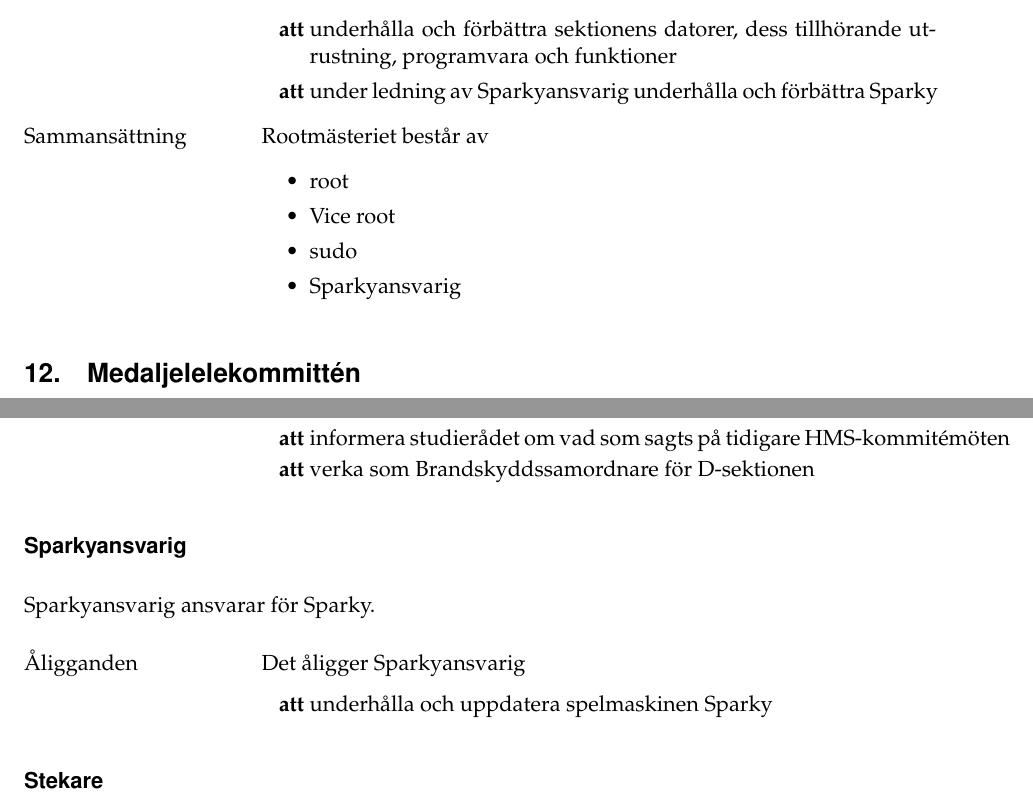
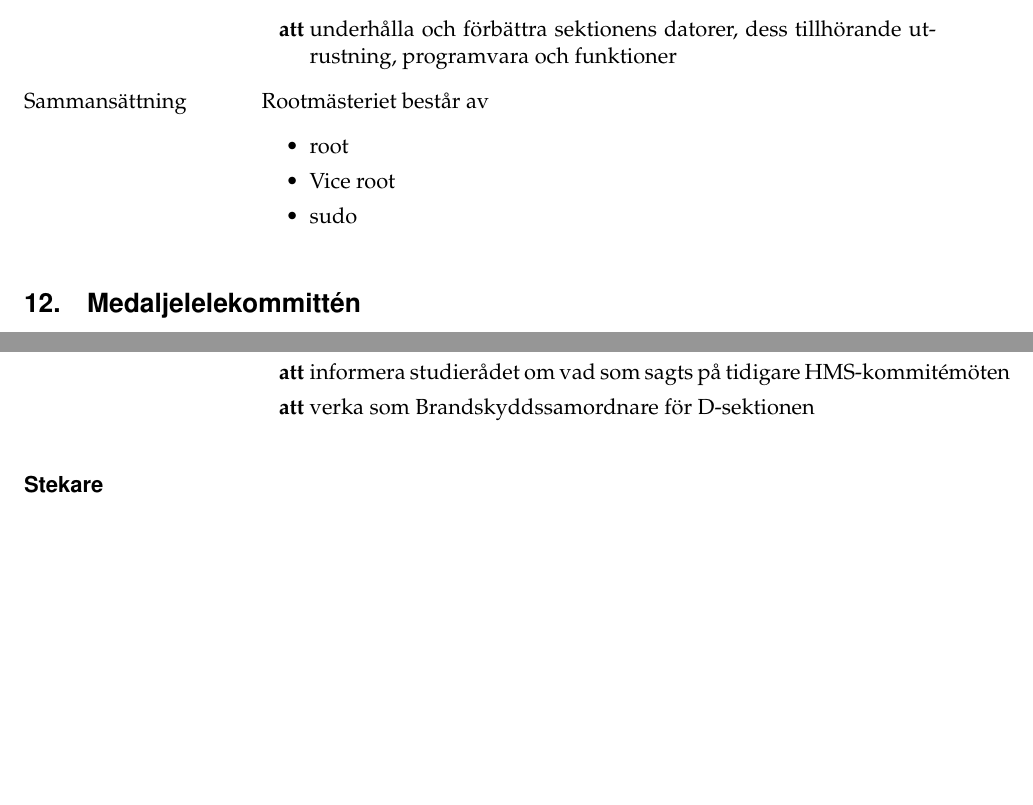
Before and after one commit to Dsek-LTH/styrdokument, a LaTeX document (reglemente/reglemente.tex): two parts of pages 8 and 30 of 40, joined at a grey line, cut so that both start at the same text, the shorter picture padded with empty space. Compiled offline with pdfLaTeX.

Commit message:
[HTM2-2023] Ta bort sparkyansvarig

```diff
--- a/reglemente/reglemente.tex
+++ b/reglemente/reglemente.tex
@@ -409,7 +409,6 @@ kan sträcka sig över flera år och ska varje år ha en konkret motsvarighet i
 	Det åligger Rootmästeriet
 	\begin{attlista}
 		\item underhålla och förbättra sektionens datorer, dess tillhörande utrustning, programvara och funktioner
-		\item under ledning av Sparkyansvarig underhålla och förbättra Sparky
 	\end{attlista}
 
 	\item[Sammansättning]
@@ -418,7 +417,6 @@ kan sträcka sig över flera år och ska varje år ha en konkret motsvarighet i
 		\item root
         \item Vice root
 		\item sudo
-		\item Sparkyansvarig
 	\end{itemize}
 
 \end{reglemlista}
@@ -1778,20 +1776,6 @@ arbetsmiljöfrågor.
 
 \end{reglemlista}
 
-%%% funktionar %%%
-\funktionar{Sparkyansvarig}
-Sparkyansvarig ansvarar för Sparky.
-
-\begin{reglemlista}
-
-	\item[Åligganden]
-	Det åligger Sparkyansvarig
-	\begin{attlista}
-		\item underhålla och uppdatera spelmaskinen Sparky
-	\end{attlista}
-
-\end{reglemlista}
-
 %%funktionar %%
 \funktionar{Stekare}
 Stekaren tillagar varor som används i maträtterna som serveras i Café iDét.
```
